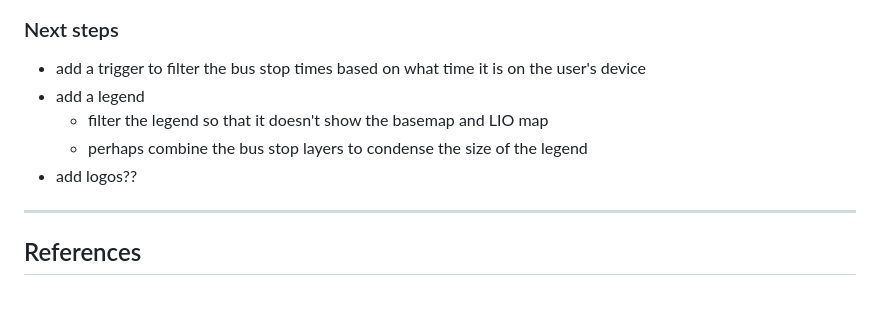
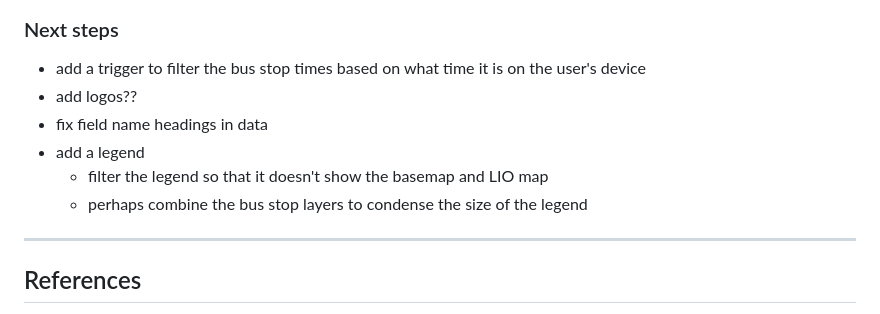
Before and after one commit to helenplesko/technicallogs, a Markdown page: G99GroupProject.md, the part around one of its changes. Drawn GitHub-style.

```diff
--- a/G99GroupProject.md
+++ b/G99GroupProject.md
@@ -555,10 +553,11 @@ Learn how to customize the Experience Builder interface
 ### Next steps
 
 - add a trigger to filter the bus stop times based on what time it is on the user's device
+- add logos??
+- fix field name headings in data
 - add a legend
 	- filter the legend so that it doesn't show the basemap and LIO map
 	- perhaps combine the bus stop layers to condense the size of the legend
-- add logos??
 
 ---
 
```
Also changed, not shown: other parts of G99GroupProject.md (+4 -6 lines).
